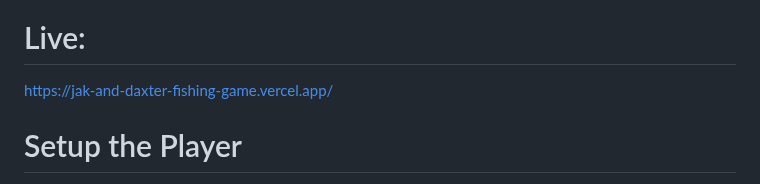
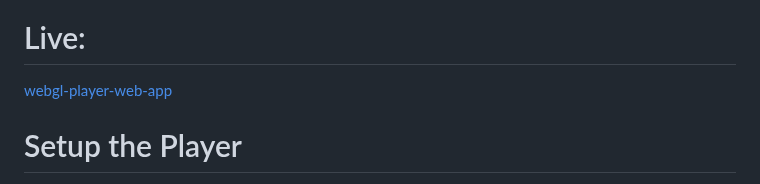
Before and after one commit to Sziloyoo/webgl-player, a Markdown page: README.md, the part around the change. GitHub-like rendering.

```diff
--- a/README.md
+++ b/README.md
@@ -3,7 +3,7 @@
 ![Local GIF](./demo/camera-demo.gif)
 
 # Live:
-[https://jak-and-daxter-fishing-game.vercel.app/](https://webgl-player-one.vercel.app/)
+[webgl-player-web-app](https://webgl-player-one.vercel.app/)
 
 # Setup the Player
 A player object has four parameters:
```
